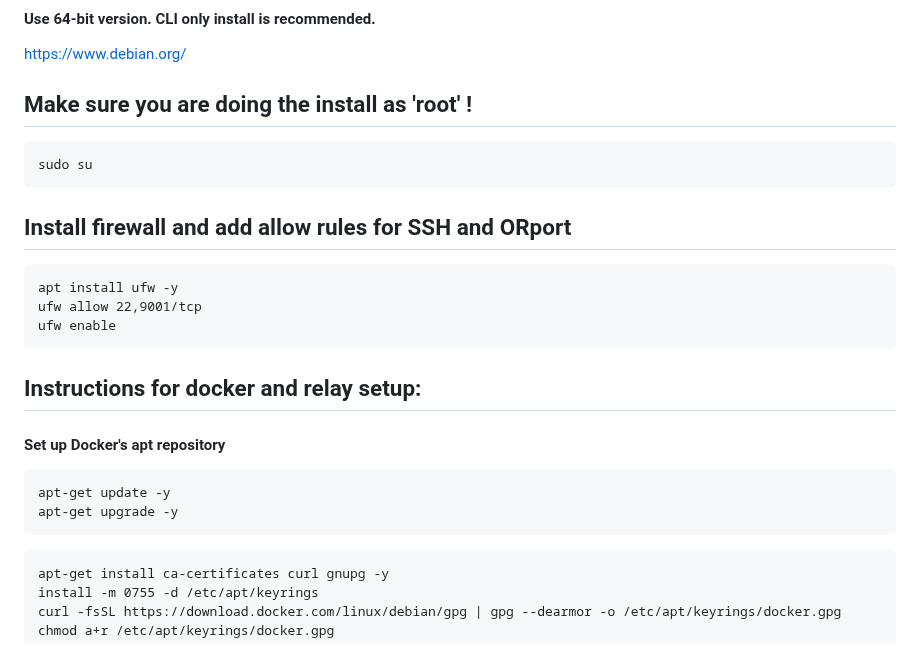
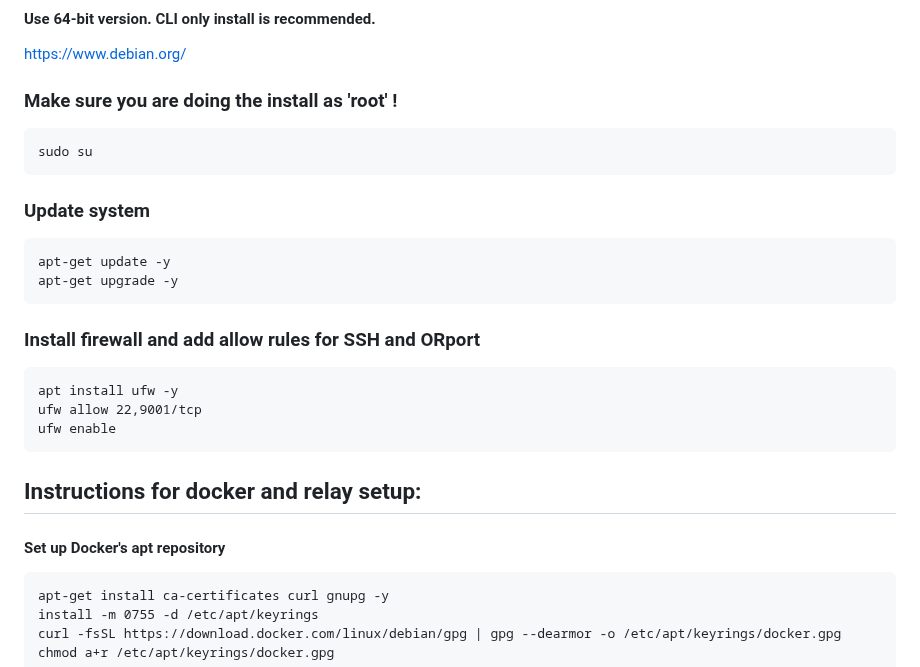
Before and after one commit to ra3k0/the-lab, a Markdown page: docker/ator-relay-arm/README.md, the part around the change. Drawn GitHub-style.

````diff
--- a/docker/ator-relay-arm/README.md
+++ b/docker/ator-relay-arm/README.md
@@ -6,12 +6,17 @@
 
 https://www.debian.org/
 
-## Make sure you are doing the install as 'root' !
+### Make sure you are doing the install as 'root' !
 ```
 sudo su
 ```
+### Update system
+```
+apt-get update -y
+apt-get upgrade -y
+```
 
-## Install firewall and add allow rules for SSH and ORport
+### Install firewall and add allow rules for SSH and ORport
 ```
 apt install ufw -y
 ufw allow 22,9001/tcp
@@ -20,10 +25,6 @@ ufw enable
 
 ## Instructions for docker and relay setup:
 #### Set up Docker's apt repository
-```
-apt-get update -y
-apt-get upgrade -y
-```
 ```
 apt-get install ca-certificates curl gnupg -y
 install -m 0755 -d /etc/apt/keyrings
````
